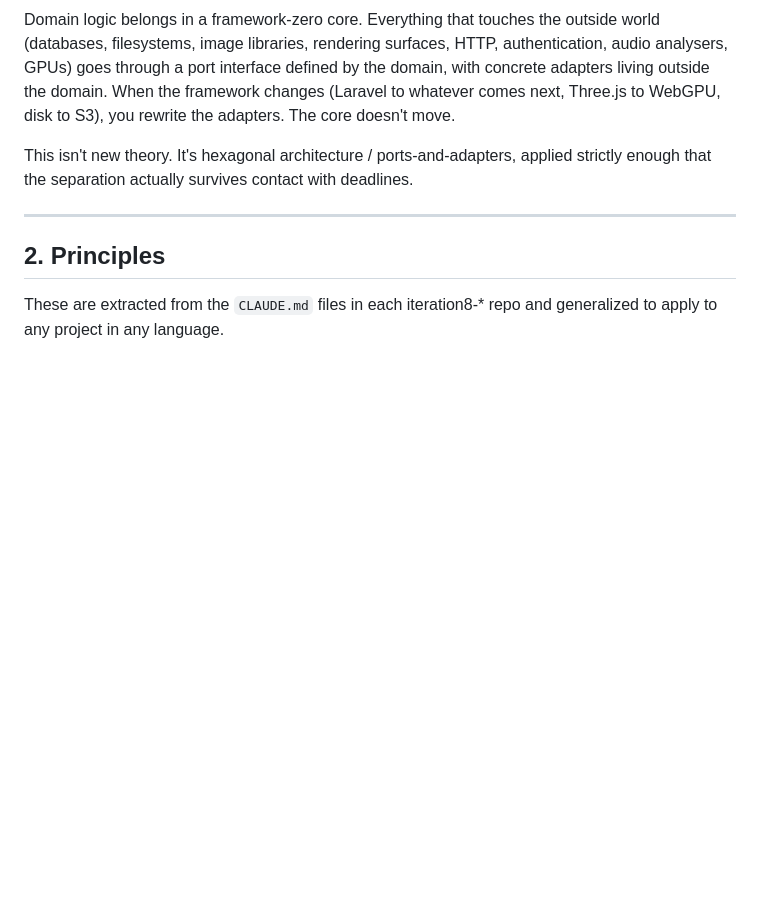
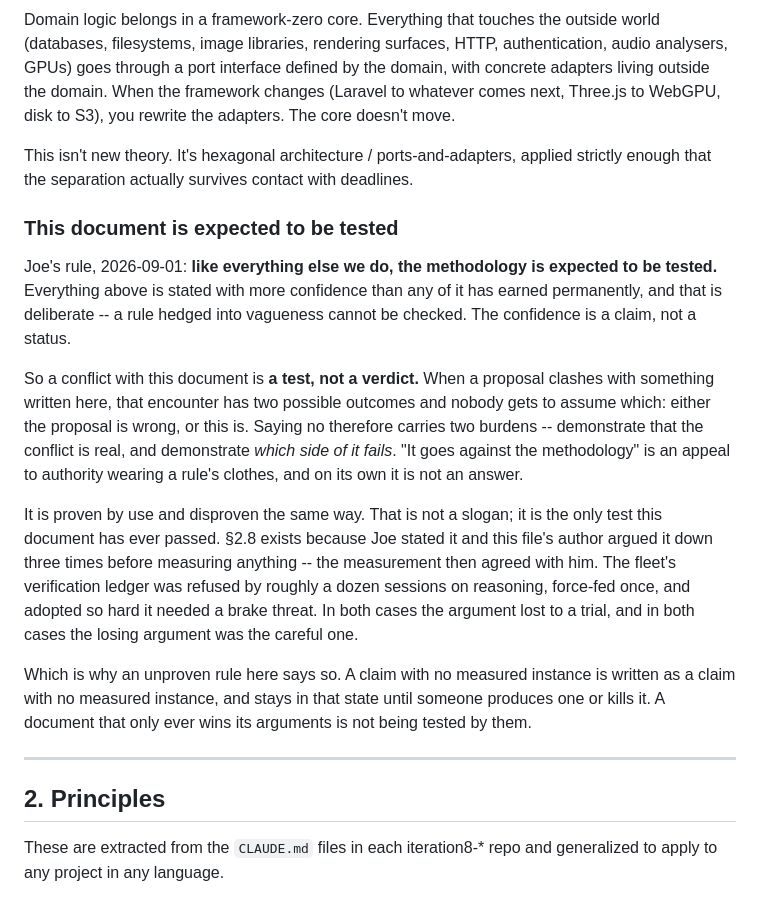
Before and after one commit to jparish1977/JP_TOOLS, a Markdown page: METHODOLOGY.md, the part around the change. GitHub-like rendering; blank space fills up the shorter version.

Commit message:
The thesis now says the methodology can be wrong
Joe's rule: like everything else we do, the methodology is expected to
be tested. Section 1 read as received doctrine -- "one pattern has
held", "this is how it should be built" -- with nothing in it admitting
the document can be the thing that fails.

A conflict with this file is a TEST, not a verdict. Two outcomes, and
nobody assumes which: either the proposal is wrong or this is. Saying no
carries both burdens, prove the conflict and prove which side fails.
"It goes against the methodology" on its own is an appeal to authority
wearing a rule's clothes.

Recorded with the two instances that produced the rule, both from today
and both cases where the careful argument lost to a trial. 2.8 exists
because Joe stated it and this file's author argued it down three times
before measuring anything; the measurement then agreed with him. The
fleet's verification ledger was refused by about a dozen sessions on
reasoning, force-fed once, and adopted hard enough to need a brake
threat.

Also states why an unproven rule here says so: a claim with no measured
instance is written as one and stays that way until someone produces an
instance or kills it. A document that only ever wins its arguments is
not being tested by them.

Co-Authored-By: Claude Opus 5 (1M context) <noreply@anthropic.com>
(cherry picked from commit 97ddd5f85eaa431de9ced68cb29a82cd14e4610c)

```diff
--- a/METHODOLOGY.md
+++ b/METHODOLOGY.md
@@ -19,6 +19,16 @@ The rule: **if it can't be reimplemented in Zend 1.x, it's not abstract enough.*
 Domain logic belongs in a framework-zero core. Everything that touches the outside world (databases, filesystems, image libraries, rendering surfaces, HTTP, authentication, audio analysers, GPUs) goes through a port interface defined by the domain, with concrete adapters living outside the domain. When the framework changes (Laravel to whatever comes next, Three.js to WebGPU, disk to S3), you rewrite the adapters. The core doesn't move.
 
 This isn't new theory. It's hexagonal architecture / ports-and-adapters, applied strictly enough that the separation actually survives contact with deadlines.
+
+### This document is expected to be tested
+
+Joe's rule, 2026-09-01: **like everything else we do, the methodology is expected to be tested.** Everything above is stated with more confidence than any of it has earned permanently, and that is deliberate -- a rule hedged into vagueness cannot be checked. The confidence is a claim, not a status.
+
+So a conflict with this document is **a test, not a verdict.** When a proposal clashes with something written here, that encounter has two possible outcomes and nobody gets to assume which: either the proposal is wrong, or this is. Saying no therefore carries two burdens -- demonstrate that the conflict is real, and demonstrate *which side of it fails*. "It goes against the methodology" is an appeal to authority wearing a rule's clothes, and on its own it is not an answer.
+
+It is proven by use and disproven the same way. That is not a slogan; it is the only test this document has ever passed. §2.8 exists because Joe stated it and this file's author argued it down three times before measuring anything -- the measurement then agreed with him. The fleet's verification ledger was refused by roughly a dozen sessions on reasoning, force-fed once, and adopted so hard it needed a brake threat. In both cases the argument lost to a trial, and in both cases the losing argument was the careful one.
+
+Which is why an unproven rule here says so. A claim with no measured instance is written as a claim with no measured instance, and stays in that state until someone produces one or kills it. A document that only ever wins its arguments is not being tested by them.
 
 ---
 
```
